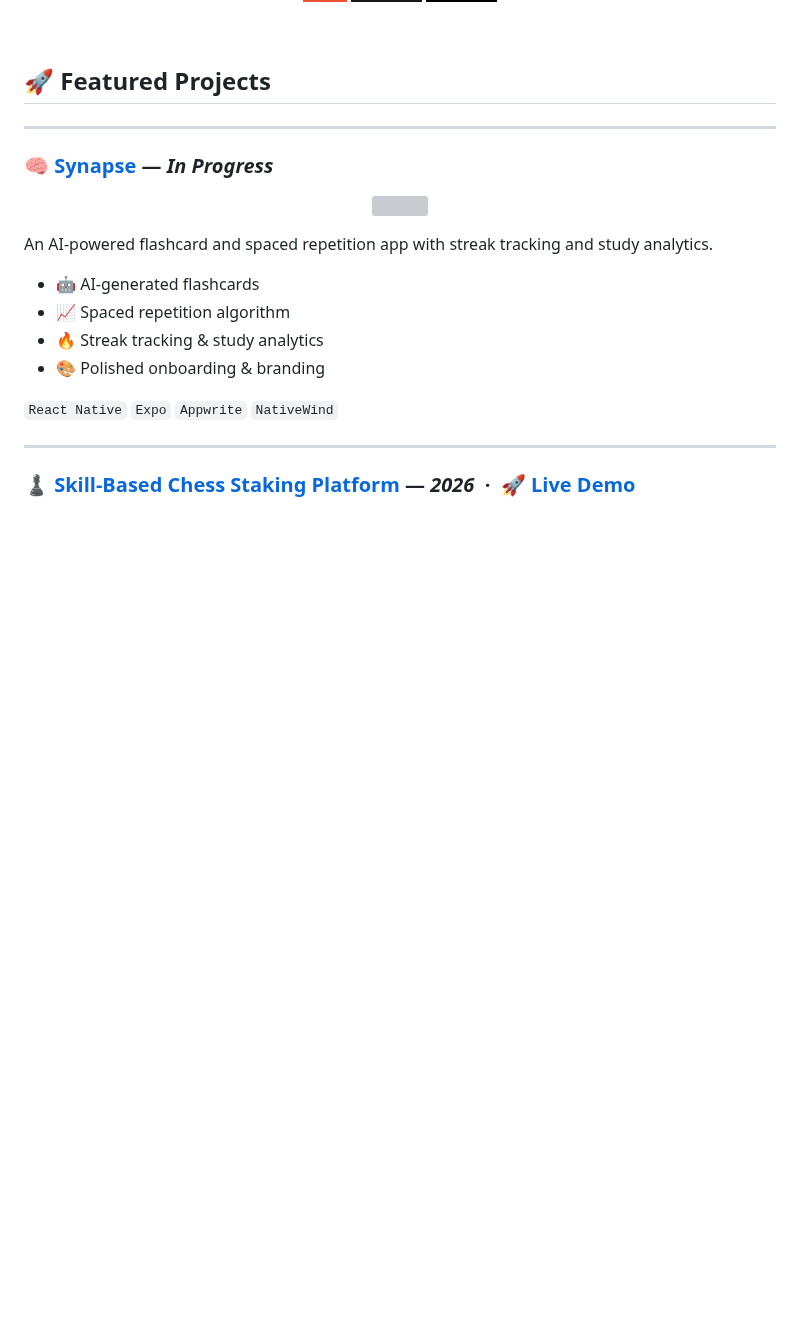
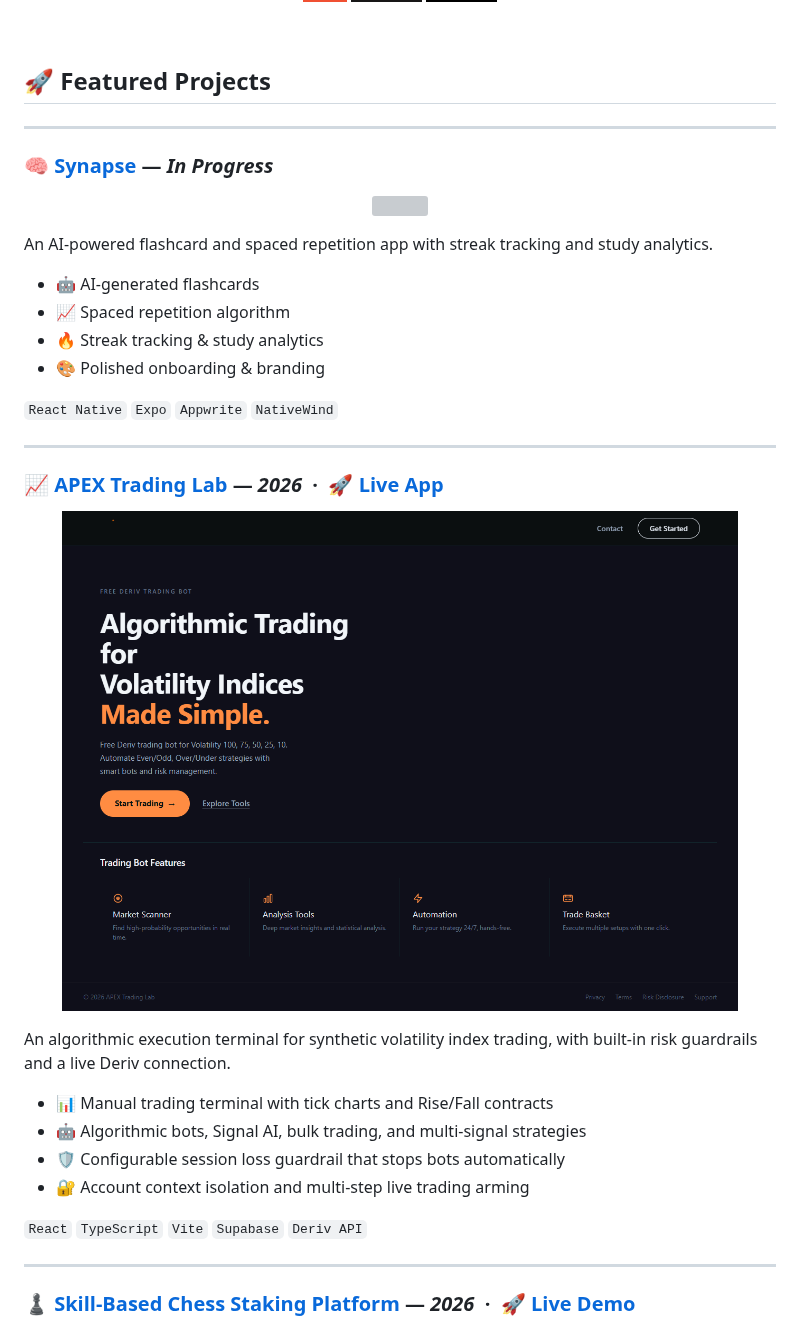
Before and after one commit to tyrtu/tyrtu, a Markdown page: README.md, the part around the change. Rendered like a GitHub page; pictures changed too: demo/apex/apex-screenshot.png (added); badges without logos; blank space fills up the shorter version; grey boxes are pictures that could not be loaded.

Commit message:
Add APEX Trading Lab to featured projects

```diff
--- a/README.md
+++ b/README.md
@@ -89,6 +89,23 @@ An AI-powered flashcard and spaced repetition app with streak tracking and study
 
 ---
 
+### 📈 [APEX Trading Lab](https://github.com/suhark/APEX) — *2026* &nbsp;·&nbsp; [**🚀 Live App**](https://apextradinglab.app/)
+
+<p align="center">
+  <img src="./demo/apex/apex-screenshot.png" width="90%"/>
+</p>
+
+An algorithmic execution terminal for synthetic volatility index trading, with built-in risk guardrails and a live Deriv connection.
+
+- 📊 Manual trading terminal with tick charts and Rise/Fall contracts
+- 🤖 Algorithmic bots, Signal AI, bulk trading, and multi-signal strategies
+- 🛡️ Configurable session loss guardrail that stops bots automatically
+- 🔐 Account context isolation and multi-step live trading arming
+
+`React` `TypeScript` `Vite` `Supabase` `Deriv API`
+
+---
+
 ### ♟️ [Skill-Based Chess Staking Platform](https://github.com/tyrtu/stake-checkmate) — *2026* &nbsp;·&nbsp; [**🚀 Live Demo**](https://stake-checkmate-production.up.railway.app/)
 
 <p align="center">
```
